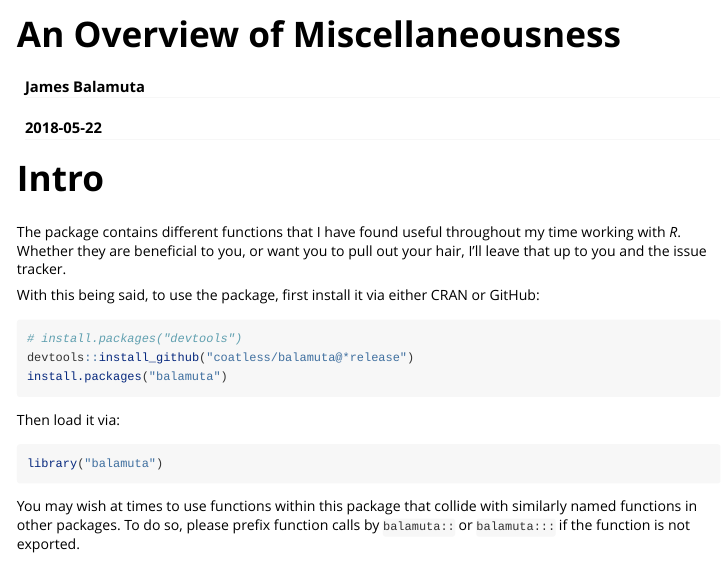
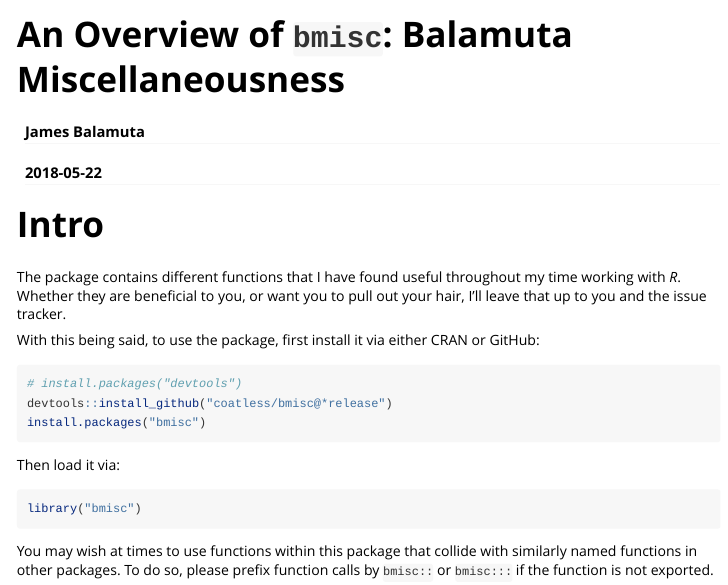
Before and after one commit to coatless-rpkg/jjb, an R Markdown document (vignettes/overview.Rmd): the page in a window 1100 px wide, from its top. Rendered offline with R 4.5, knitr and Pandoc, with nearby package versions; some code elsewhere in the file could not run offline; common packages that the code uses without loading them are loaded.

Commit message:
Rename to bmisc

````diff
--- a/vignettes/overview.Rmd
+++ b/vignettes/overview.Rmd
@@ -1,10 +1,10 @@
 ---
-title: "An Overview of Miscellaneousness"
+title: "An Overview of `bmisc`: Balamuta Miscellaneousness"
 author: "James Balamuta"
 date: "`r Sys.Date()`"
 output: rmarkdown::html_vignette
 vignette: >
-  %\VignetteIndexEntry{An Overview of Miscellaneousness}
+  %\VignetteIndexEntry{An Overview of bmisc: Balamuta Miscellaneousness}
   %\VignetteEngine{knitr::rmarkdown}
   %\VignetteEncoding{UTF-8}
 ---
@@ -20,18 +20,18 @@
 
 ```{r eval = FALSE}
 # install.packages("devtools")
-devtools::install_github("coatless/balamuta@*release")
-install.packages("balamuta")
+devtools::install_github("coatless/bmisc@*release")
+install.packages("bmisc")
 ```
 
 Then load it via:
 
 ```{r}
-library("balamuta")
+library("bmisc")
 ```
 
 You may wish at times to use functions within this package that collide with similarly named functions in other packages. To do so, please prefix function
-calls by `balamuta::` or `balamuta:::` if the function is not exported.
+calls by `bmisc::` or `bmisc:::` if the function is not exported.
 
 # Utilities
 
````
Also changed, not shown: R/bmisc-package.R (renamed from R/balamuta_package.R), README.md, 5 other files.
